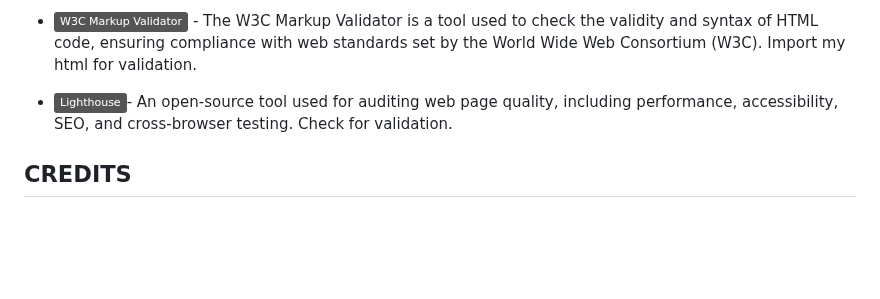
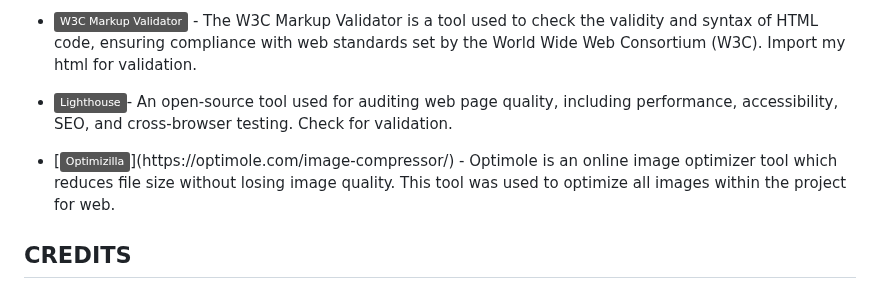
Before and after one commit to k-nadia/project-1, a Markdown page: README.md, the part around the change. Drawn GitHub-style; badges without logos; blank space fills up the shorter version.

Commit message:
Add Optimole image optimiser credit info to 'Frameworks, Libraries & Programs Used' section of README.md

```diff
--- a/README.md
+++ b/README.md
@@ -230,6 +230,8 @@ As a developer:
 
 - [![Lighthouse](https://img.shields.io/badge/Lighthouse-grey?logo=google-chrome&logoColor=red)](https://developer.chrome.com/docs/lighthouse)- An open-source tool used for auditing web page quality, including performance, accessibility, SEO, and cross-browser testing. Check for validation.
 
+- [![Optimole](https://img.shields.io/badge/Optimizilla-grey?)](https://optimole.com/image-compressor/) - Optimole is an online image optimizer tool which reduces file size without losing image quality. This tool was used to optimize all images within the project for web.
+
 ## **CREDITS**
 
 ### **Content Sources & Generators**
```
